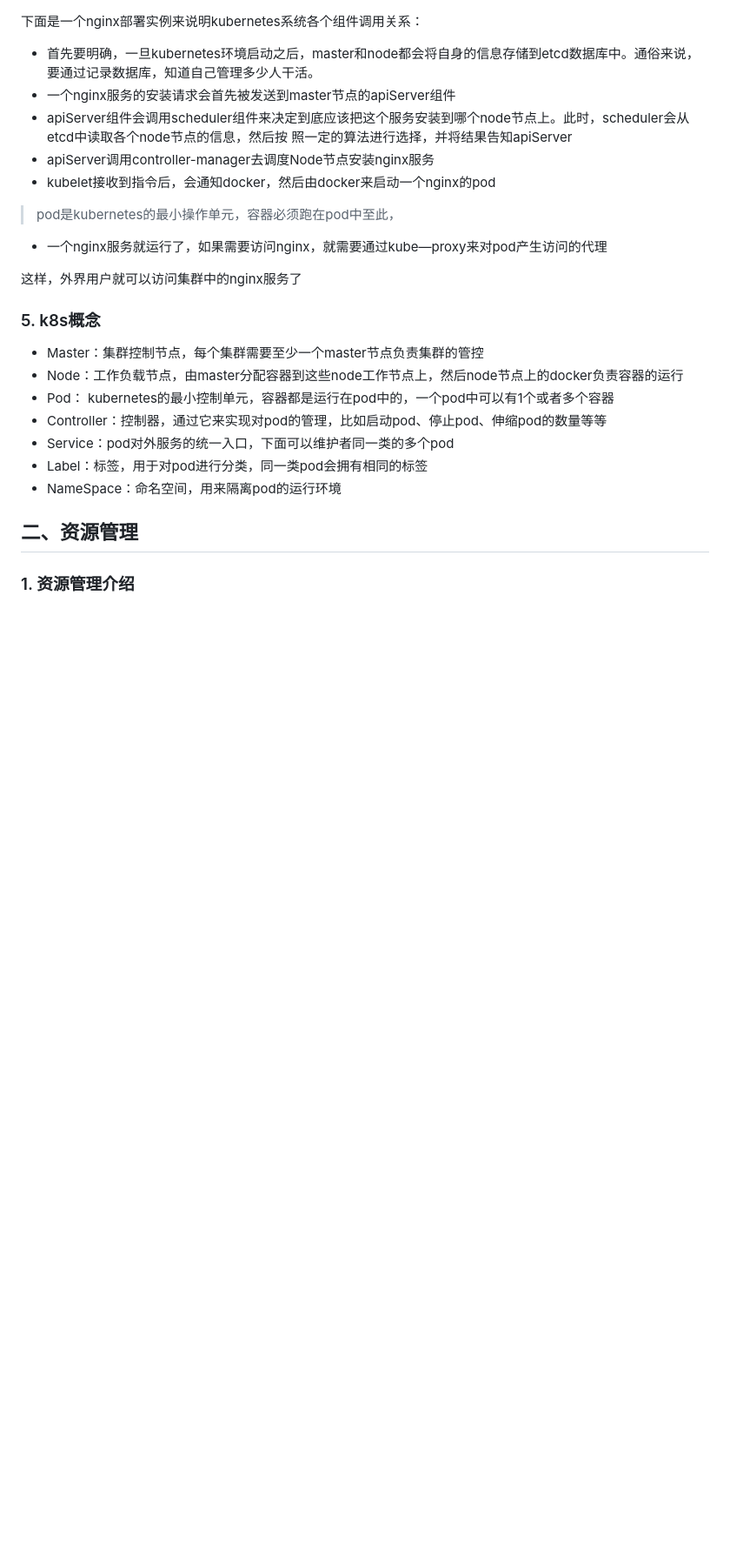
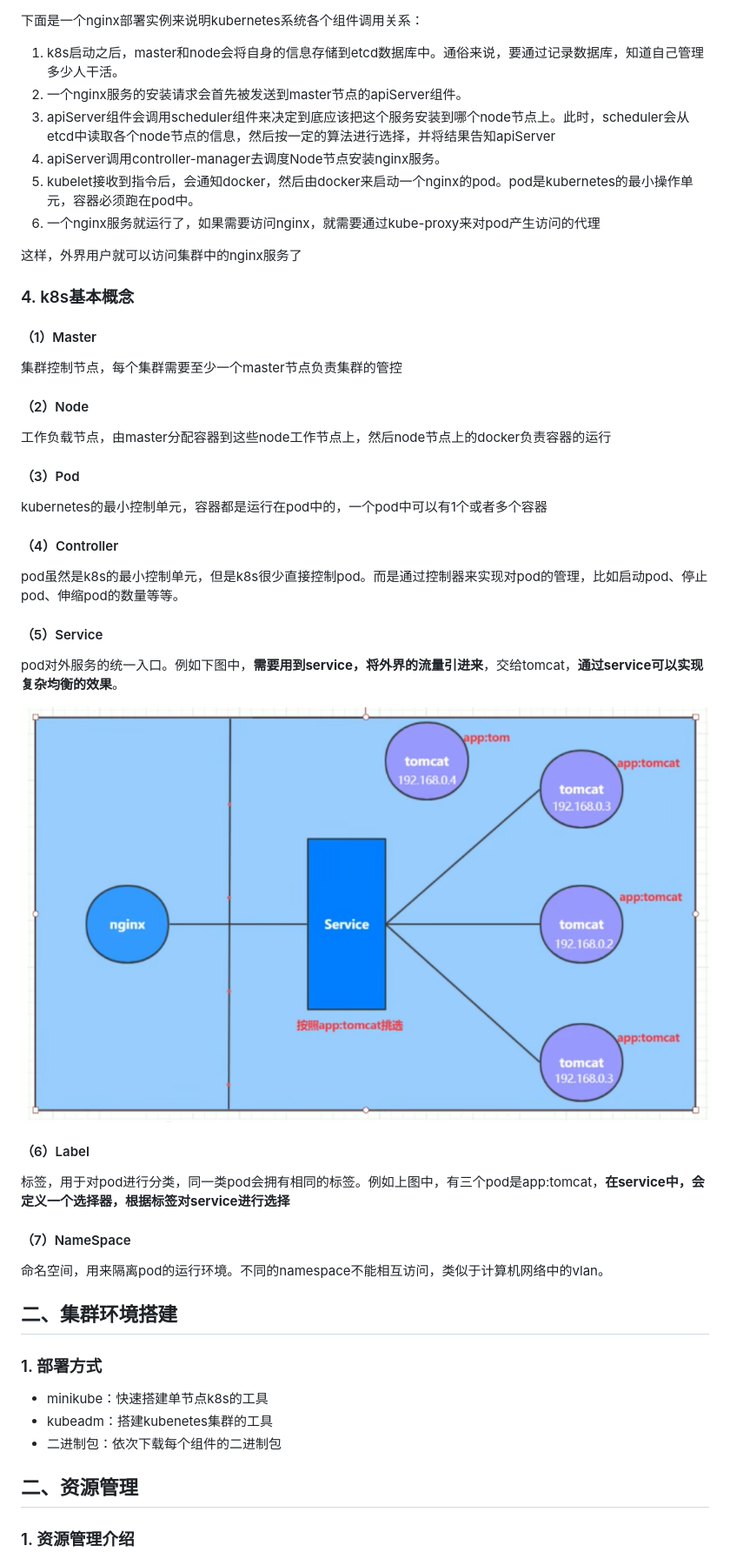
Before and after one commit to shuhaojie/advanced-learning, a Markdown page: k8s.md, the part around the change printed below. Shown: that part at 87% size. Rendered like a GitHub page; pictures changed too: assets/image-20230426222911281.png (added); blank space fills up the shorter version.

```diff
--- a/k8s.md
+++ b/k8s.md
@@ -55,26 +49,54 @@ node：集群的数据平面，负责为容器提供运行环境。通俗来说
 
 下面是一个nginx部署实例来说明kubernetes系统各个组件调用关系：
 
-- 首先要明确，一旦kubernetes环境启动之后，master和node都会将自身的信息存储到etcd数据库中。通俗来说，要通过记录数据库，知道自己管理多少人干活。
-- 一个nginx服务的安装请求会首先被发送到master节点的apiServer组件
-- apiServer组件会调用scheduler组件来决定到底应该把这个服务安装到哪个node节点上。此时，scheduler会从etcd中读取各个node节点的信息，然后按
-照一定的算法进行选择，并将结果告知apiServer
-- apiServer调用controller-manager去调度Node节点安装nginx服务
-- kubelet接收到指令后，会通知docker，然后由docker来启动一个nginx的pod
-> pod是kubernetes的最小操作单元，容器必须跑在pod中至此，
-- 一个nginx服务就运行了，如果需要访问nginx，就需要通过kube—proxy来对pod产生访问的代理
+1. k8s启动之后，master和node会将自身的信息存储到etcd数据库中。通俗来说，要通过记录数据库，知道自己管理多少人干活。
+2. 一个nginx服务的安装请求会首先被发送到master节点的apiServer组件。
+3. apiServer组件会调用scheduler组件来决定到底应该把这个服务安装到哪个node节点上。此时，scheduler会从etcd中读取各个node节点的信息，然后按一定的算法进行选择，并将结果告知apiServer
+4. apiServer调用controller-manager去调度Node节点安装nginx服务。
+5. kubelet接收到指令后，会通知docker，然后由docker来启动一个nginx的pod。pod是kubernetes的最小操作单元，容器必须跑在pod中。
+6. 一个nginx服务就运行了，如果需要访问nginx，就需要通过kube-proxy来对pod产生访问的代理
 
 这样，外界用户就可以访问集群中的nginx服务了
 
-### 5. k8s概念
+### 4. k8s基本概念
 
-- Master：集群控制节点，每个集群需要至少一个master节点负责集群的管控
-- Node：工作负载节点，由master分配容器到这些node工作节点上，然后node节点上的docker负责容器的运行
-- Pod： kubernetes的最小控制单元，容器都是运行在pod中的，一个pod中可以有1个或者多个容器
-- Controller：控制器，通过它来实现对pod的管理，比如启动pod、停止pod、伸缩pod的数量等等
-- Service：pod对外服务的统一入口，下面可以维护者同一类的多个pod
-- Label：标签，用于对pod进行分类，同一类pod会拥有相同的标签
-- NameSpace：命名空间，用来隔离pod的运行环境
+#### （1）Master
+
+集群控制节点，每个集群需要至少一个master节点负责集群的管控
+
+#### （2）Node
+
+工作负载节点，由master分配容器到这些node工作节点上，然后node节点上的docker负责容器的运行
+
+#### （3）Pod
+
+kubernetes的最小控制单元，容器都是运行在pod中的，一个pod中可以有1个或者多个容器
+
+#### （4）Controller
+
+pod虽然是k8s的最小控制单元，但是k8s很少直接控制pod。而是通过控制器来实现对pod的管理，比如启动pod、停止pod、伸缩pod的数量等等。
+
+#### （5）Service
+
+pod对外服务的统一入口。例如下图中，**需要用到service，将外界的流量引进来**，交给tomcat，**通过service可以实现复杂均衡的效果**。
+
+<img src="assets/image-20230426222911281.png" alt="image-20230426222911281" style="zoom:55%;" />
+
+#### （6）Label
+
+标签，用于对pod进行分类，同一类pod会拥有相同的标签。例如上图中，有三个pod是app:tomcat，**在service中，会定义一个选择器，根据标签对service进行选择**
+
+#### （7）NameSpace
+
+命名空间，用来隔离pod的运行环境。不同的namespace不能相互访问，类似于计算机网络中的vlan。
+
+## 二、集群环境搭建
+
+### 1. 部署方式
+
+- minikube：快速搭建单节点k8s的工具
+- kubeadm：搭建kubenetes集群的工具
+- 二进制包：依次下载每个组件的二进制包
 
 ## 二、资源管理
 
```
Also changed, not shown: other parts of k8s.md (+26 -32 lines), assets/image-20230426213738106.png (added).
